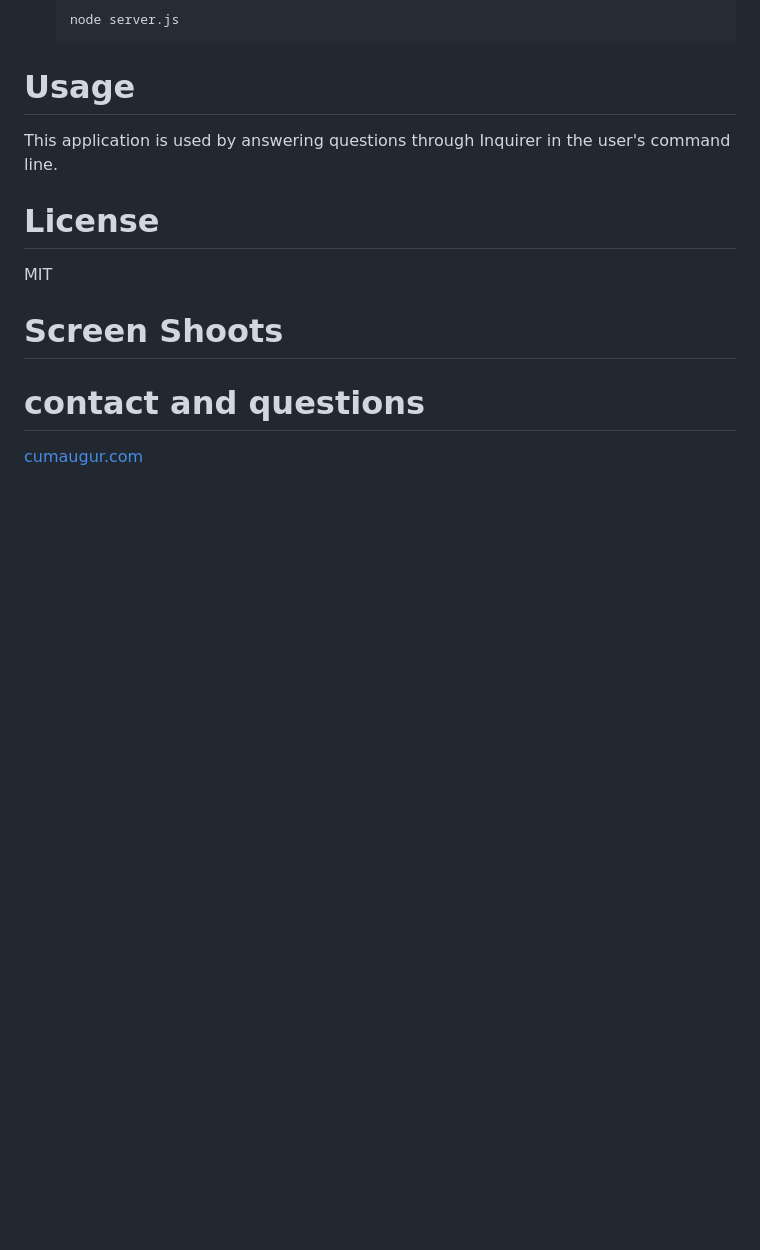
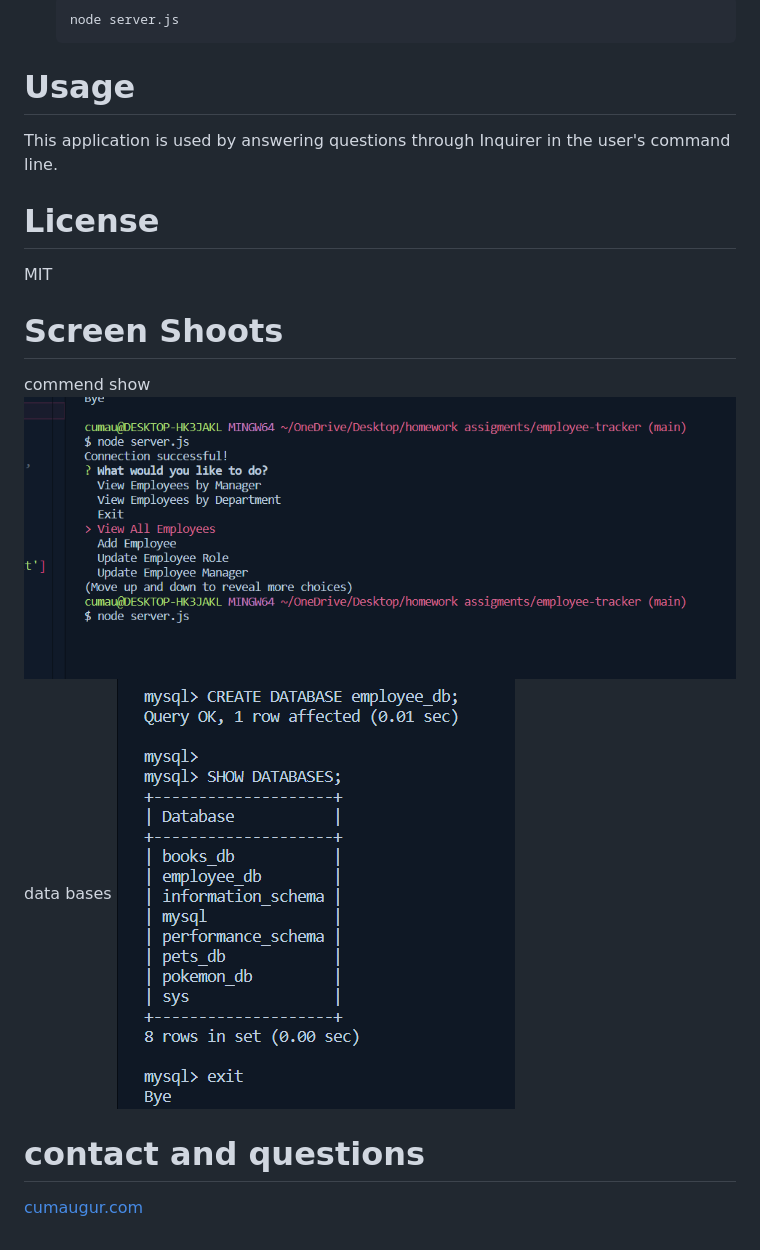
Before and after one commit to cumauu73/employee-tracker, a Markdown page: README.md, the part around the change. Drawn GitHub-style; pictures changed too: assets/command.PNG (added), assets/show db.PNG (added); blank space fills up the shorter version.

Commit message:
video and readme path

```diff
--- a/README.md
+++ b/README.md
@@ -53,6 +53,11 @@ This application is used by answering questions through Inquirer in the user's c
 MIT
 
 # Screen Shoots
+commend show
+![alt text](./assets/command.PNG)
+data bases
+![alt text](./assets/show%20db.PNG)
+
 
 
 # contact and questions
```
Also changed, not shown: 2 other files.
